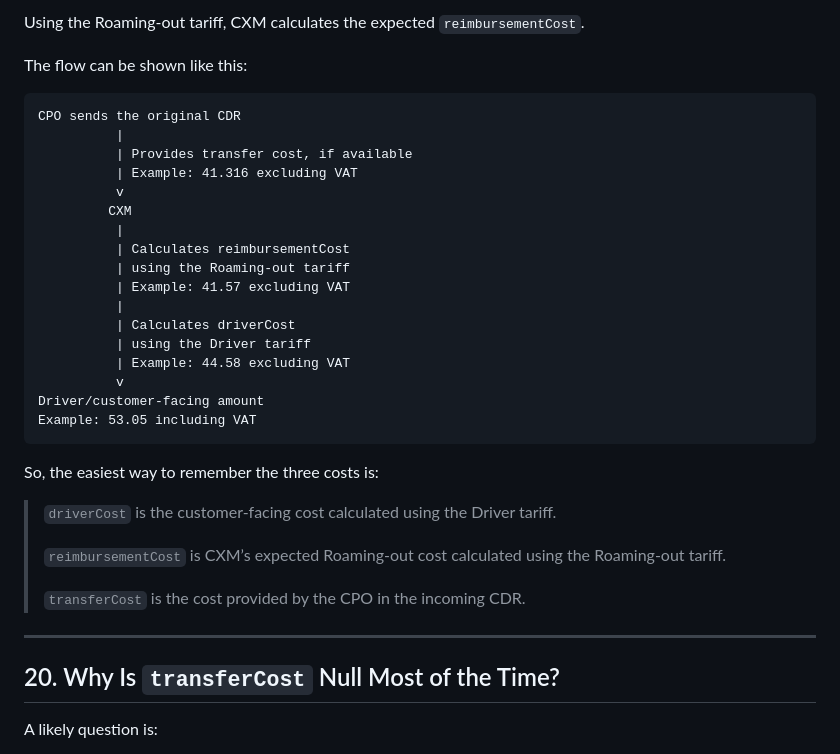
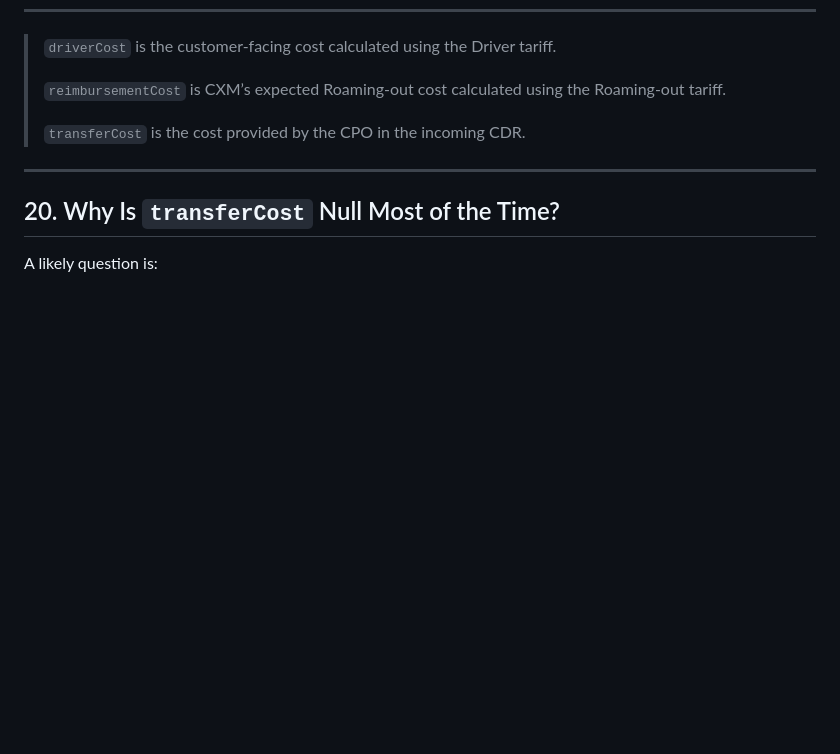
Before and after one commit to Soumya9348/Doc-generator-and-Chatbot, a Markdown page: Download the full CXM CDR Functional KT Script.md, the part around one of its changes. GitHub-like rendering; blank space fills up the shorter version.

````diff
--- a/Download the full CXM CDR Functional KT Script.md
+++ b/Download the full CXM CDR Functional KT Script.md
@@ -515,29 +433,3 @@ Using the Driver tariff, CXM calculates the `driverCost`.
-Using the Roaming-out tariff, CXM calculates the expected `reimbursementCost`.
-
-The flow can be shown like this:
-
-```text
-CPO sends the original CDR
-          |
-          | Provides transfer cost, if available
-          | Example: 41.316 excluding VAT
-          v
-         CXM
-          |
-          | Calculates reimbursementCost
-          | using the Roaming-out tariff
-          | Example: 41.57 excluding VAT
-          |
-          | Calculates driverCost
-          | using the Driver tariff
-          | Example: 44.58 excluding VAT
-          v
-Driver/customer-facing amount
-Example: 53.05 including VAT
-```
-
-So, the easiest way to remember the three costs is:
-
 > `driverCost` is the customer-facing cost calculated using the Driver tariff.
 >
 > `reimbursementCost` is CXM’s expected Roaming-out cost calculated using the Roaming-out tariff.
````
Also changed, not shown: other parts of Download the full CXM CDR Functional KT Script.md (+0 -82 lines).
